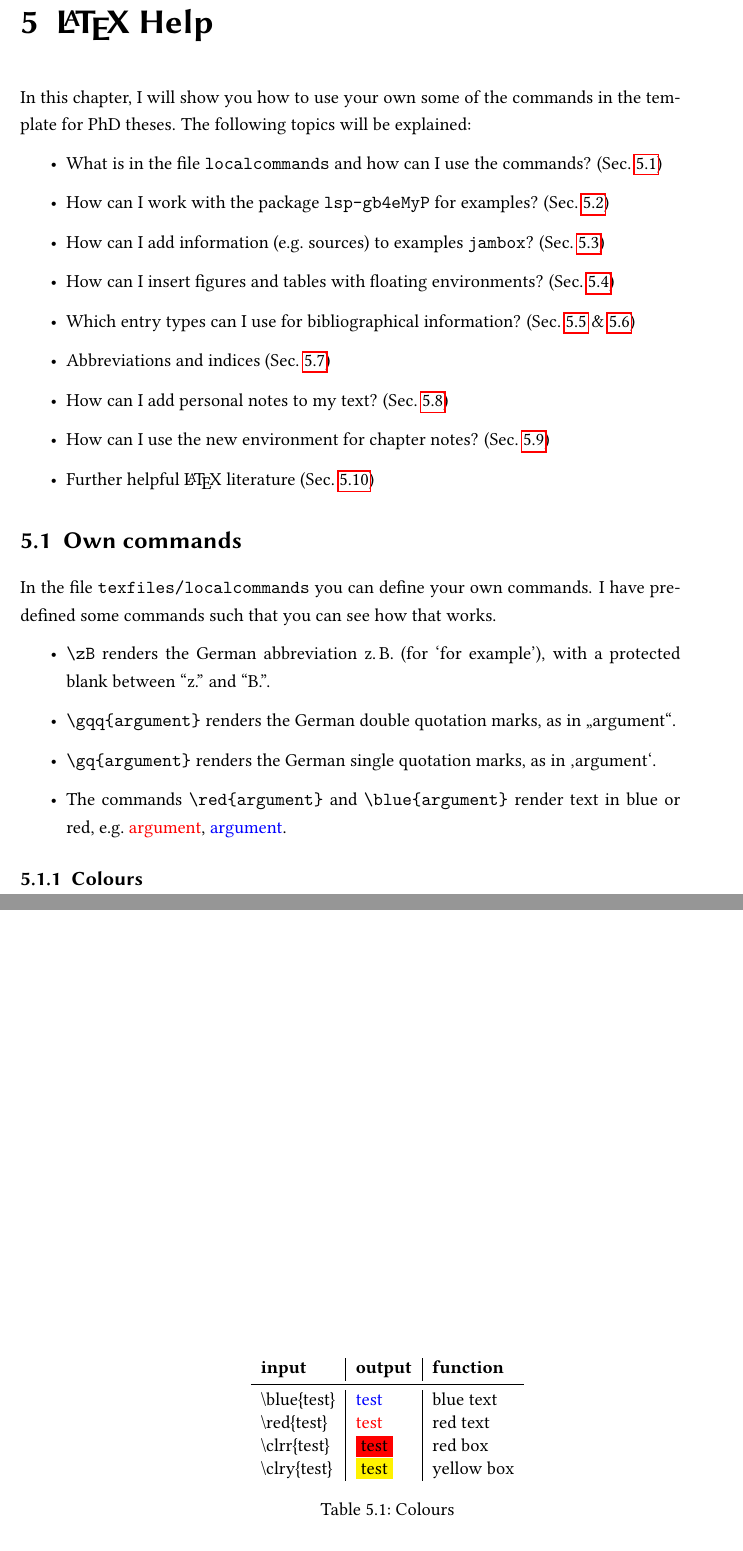
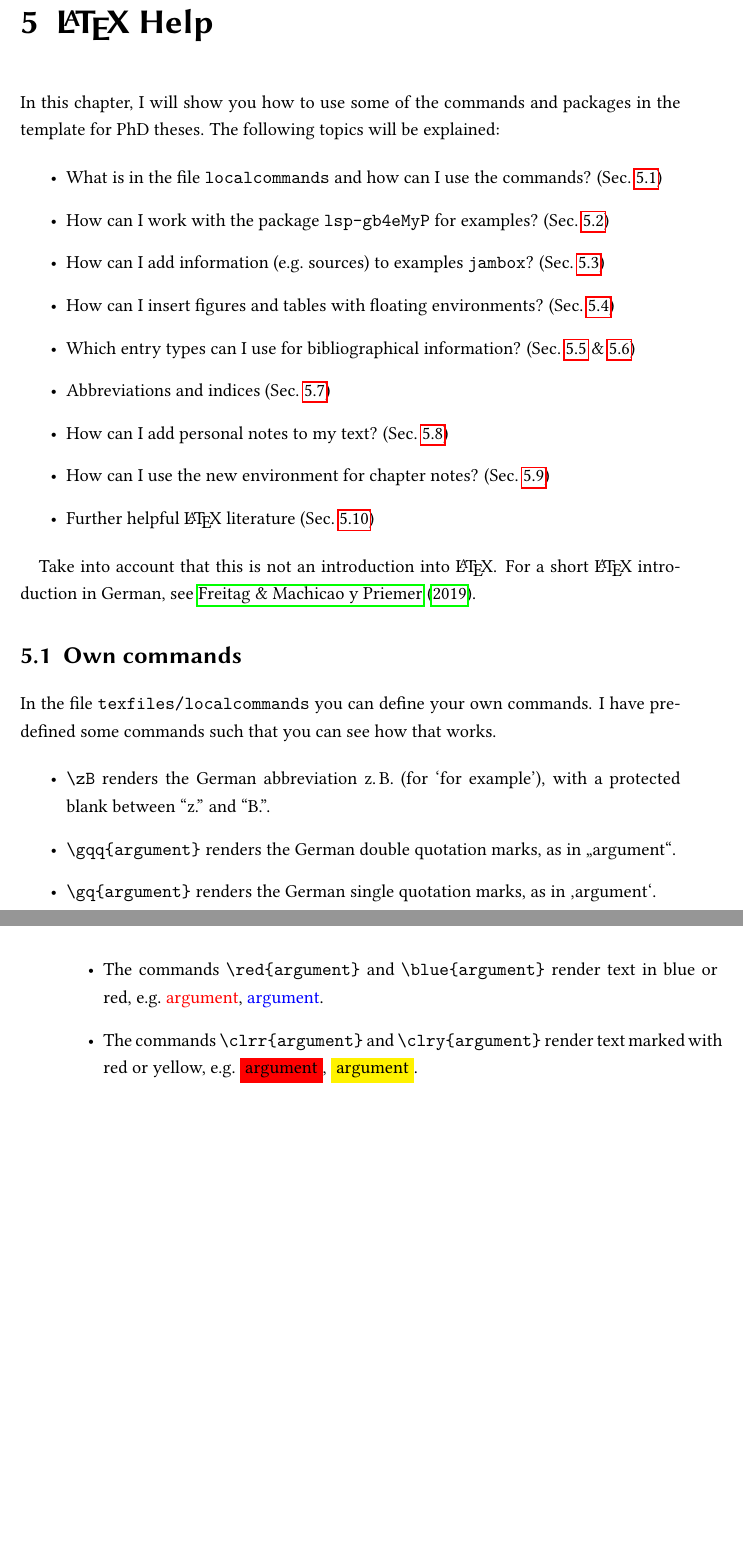
Before and after one commit to a-MyP/templates-thesis, a LaTeX thesis (diss-master.tex, which reads chapters/ch05-LaTeX-Help-short.tex, texfiles/localcommands.tex): two parts of pages 21 and 22 of 31, joined at a grey line, cut so that both start at the same text, the shorter picture padded with empty space. Compiled offline with pdfLaTeX.

Commit message:
small changes

```diff
--- a/chapters/ch05-LaTeX-Help-short.tex
+++ b/chapters/ch05-LaTeX-Help-short.tex
@@ -5,7 +5,7 @@
 %%%%%%%%%%%%%%%%%%%%%%%%%%%%
 
 
-In this chapter, I will show you how to use your own some of the commands in the template for PhD theses. The following topics will be explained:
+In this chapter, I will show you how to use some of the commands and packages in the template for PhD theses. The following topics will be explained:
 
 \begin{itemize}
 	\item What is in the file \texttt{localcommands} and how can I use the commands? (Sec.~\ref{ch:Commands})
@@ -28,6 +28,9 @@ In this chapter, I will show you how to use your own some of the commands in the
 \end{itemize}
 
 
+Take into account that this is not an introduction into \LaTeX . For a short \LaTeX\  introduction in German, see \citet{Freitag&MyP15a}.
+
+
 %%%%%%%%%%%%%%%%%%%%%%%%%%%%
 %%%%%%%%%%%%%%%%%%%%%%%%%%%%
 \section{Own commands}
@@ -44,111 +47,9 @@ In the file \texttt{texfiles/localcommands} you can define your own commands. I
 	\item \verb|\gq{argument}|  renders the German single quotation marks, as in \gq{argument}.
 
 	\item The commands \verb|\red{argument}| and \verb|\blue{argument}| render text in blue or red, e.g.\ \red{argument}, \blue{argument}.
+
+	\item The commands \verb|\clrr{argument}| and \verb|\clry{argument}| render text marked with red  or yellow, e.g.\ \clrr{argument}, \clry{argument}.
 \end{itemize}
-
-
-
-%%%%%%%%%%%%%%%%%%%%%%%%%%%%
-%%%%%%%%%%%%%%%%%%%%%%%%%%%%
-%\subsection{Type setting}
-%%%%%%%%%%%%%%%%%%%%%%%%%%%%
-
-
-%\begin{table}[ht!]
-%	\centering
-%	\begin{tabular}{l|l|l}
-%		\textbf{input} & \textbf{output} & \textbf{function} \\
-%		\midrule
-%		\textbackslash gqq\{test\} & \gqq{test} & German double quotation marks \\
-%		\textbackslash gq\{test\} & \gq{test} & German single quotation marks\\
-%		\textbackslash gs\{test\} & \gs{test} & putting something between dashes \\
-%		\textbackslash obj\{test\} & \obj{test} & marking object language \\
-%		\textbackslash term\{test\} & \term{test} & for terminology \\
-%		\textbackslash size\{test\} & \size{test} & e.g.\ to resize sources \\
-%		Test\textbackslash scdown\{test\} & Test\scdown{test} & marking grammatical categories \\
-%	\end{tabular}
-%\caption{Type setting}
-%\end{table}
-
-
-%%%%%%%%%%%%%%%%%%%%%%%%%%%%
-%%%%%%%%%%%%%%%%%%%%%%%%%%%%
-%\subsection{Linguistic typography}
-%%%%%%%%%%%%%%%%%%%%%%%%%%%%
-
-%
-%\begin{table}[ht!]
-%\centering
-%	\begin{tabular}{l|l|l}
-%		\textbf{input} & \textbf{output} & \textbf{function} \\
-%		\midrule
-%		\textbackslash ra Test & \ra Test & right arrow without space \\
-%		\textbackslash ras Test & \ras Test & right arrow with space \\
-%		\textbackslash la Test & \la Test & left arrow without space  \\
-%		\textbackslash las Test & \las Test & left arrow with space \\
-%	\end{tabular}
-%\caption{Linguistic typography I}
-%\end{table}
-
-
-
-%\begin{table}[ht!]
-%\centering
-%
-%\scalebox{.85}{
-%\begin{tabular}{l|l|p{7.5cm}}
-%	\textbf{input} & \textbf{output} & \textbf{function} \\
-%	\midrule
-%%		\textbackslash ab\{ch\} &\ab{ch}& notation for features and graphemes \\
-%%		\textbackslash abe\{test\} & \abe{test} & for features and graphemes in italics \\
-%%		\textbackslash type\{e,t\} & \type{e,t} &  for single types \\
-%		\$\textbackslash typem\{e,t\textbackslash typem\{e,t\}\}\$ & $\typem{e,t\typem{e,t}}$ &  for complex types in math mode \\
-%		\$\textbackslash ds\{test\}\$ & $\ds{test}$ & for defining denotational sets: $R \in $ $\ds{\typem{e, \typem{e,t}}}$ \\
-%		\textbackslash sem\{test\} & \sem{test} & meaning brackets \\
-%		\$\textbackslash semm\{test\}\$ & $\semm{test}$ & meaning brackets in math mode \\		\textbackslash pred\{test\} &  \pred{test} & for differentiating between expressions in object language and predicates in formulae: $\semm{sleep} := \lambda x . \pred{sleep} (x)$\\
-%		\textbackslash predO\{test\} & \predO{test}  & for operators: $\lambda x \lambda P . \predO{beg}(P(x))$ \\
-%%		\textbackslash val\{neut\} & \val{neut} & for HPSG values\\
-%%		\textbackslash feat\{gender\} & e.g.\ at{gender} & for HPSG features \\
-%		&& \\
-%	\midrule
-%	&&\\
-%%		\textbackslash down\{test\}text & \down{test} text & subscript \\
-%		\textbackslash up\{test\}text & \up{test} text & superscript \\
-%		\$\textbackslash downm\{test\}text\$ & $\downm{test}text$  & subscript normal font in math mode\\
-%		\$\textbackslash upm\{test\}text\$ & $\upm{test}text$   & superscript normal font in math mode\\
-%		\end{tabular}
-%}
-%	\caption{Linguistic typography II}
-%\end{table}
-%
-%
-%\clearpage
-
-
-
-%%%%%%%%%%%%%%%%%%%%%%%%%%%%
-%%%%%%%%%%%%%%%%%%%%%%%%%%%%
-\subsection{Colours}
-\label{ch:Colours}
-%%%%%%%%%%%%%%%%%%%%%%%%%%%%
-
-
-\begin{table}[ht!]
-	\centering
-	\begin{tabular}{l|l|l}
-		\textbf{input} & \textbf{output} & \textbf{function} \\
-		\midrule
-		\textbackslash blue\{test\} & \blue{test} & blue text \\
-%		\textbackslash green\{test\} & \green{test} & green text \\
-		\textbackslash red\{test\} & \red{test} & red text \\
-		\textbackslash clrr\{test\} & \clrr{test} & red box \\
-		\textbackslash clry\{test\} & \clry{test} & yellow box \\
-	\end{tabular}
-	\caption{Colours}
-\end{table}
-
-
-\clearpage
 
 
 %%%%%%%%%%%%%%%%%%%%%%%%%%%%
--- a/texfiles/localcommands.tex
+++ b/texfiles/localcommands.tex
@@ -49,12 +48,6 @@
 %% LINGUISTIC TYPOGRAPHY
 %%%%%%%%%%%%%%%%%%%%%%%%%%%%%%%%
 
-%%%%%%%%%%%%%%%%%%%%%%%%%%%%%%%%
-% Rightarrow & Leftarrow with and without space (--> <--)
-\def\ra{\ensuremath\rightarrow}			%without space
-\def\ras{\ensuremath\rightarrow\ }		%with space
-\def\la{\ensuremath\leftarrow}
-\def\las{\ensuremath\leftarrow\ }
 
 
 %%%%%%%%%%%%%%%%%%%%%%%%%%%%%%%%
```
Also changed, not shown: literature.bib (+1 -1 lines), diss-master.ind, diss-master.pdf, chapters/ch05-LaTeX-Help-short.tex (8 more changed lines), texfiles/localcommands.tex (1 more changed lines), 6 other files.
